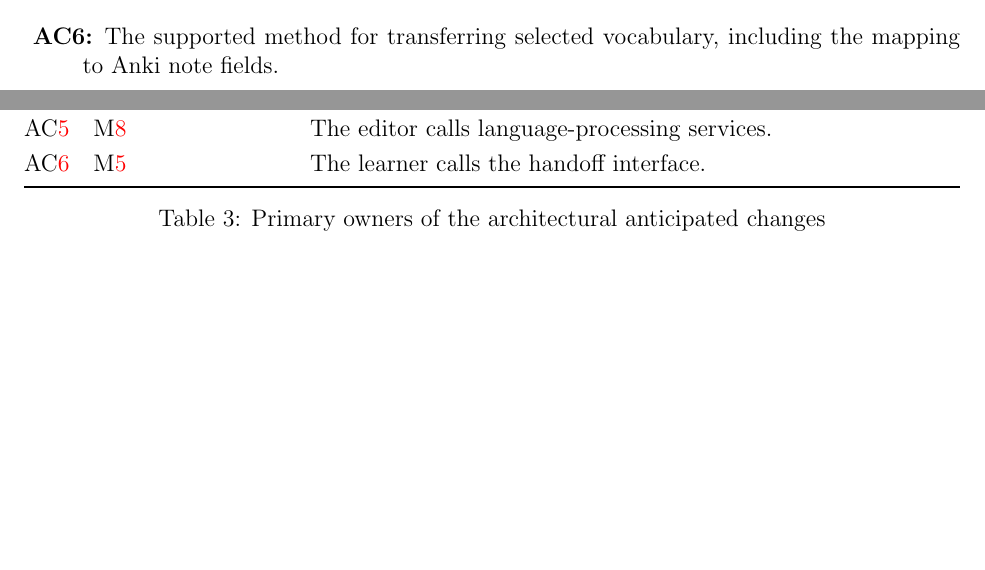
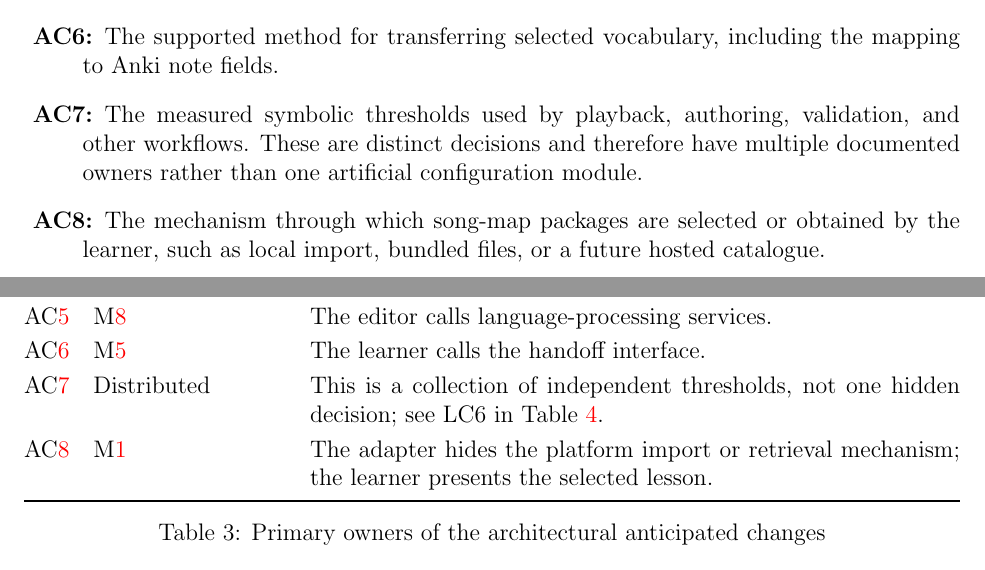
Before and after one commit to rhea333/LingoLyrics, a LaTeX document (docs/Design/SoftArchitecture/MG.tex): two parts of pages 7 and 15 of 22 before the commit and two parts of pages 7 and 15 of 23 after it, joined at a grey line, cut so that both start at the same text, the shorter picture padded with empty space. Compiled offline with pdfLaTeX; a LaTeX package or settings file that is missing is left out.

Commit message:
MG changes

```diff
--- a/docs/Design/SoftArchitecture/MG.tex
+++ b/docs/Design/SoftArchitecture/MG.tex
@@ -186,6 +186,13 @@ change.
 \item[\refstepcounter{acnum} \actheacnum \label{acAnki}:] The supported method
   for transferring selected vocabulary, including the mapping to Anki note
   fields.
+\item[\refstepcounter{acnum} \actheacnum \label{acThresholds}:] The measured
+  symbolic thresholds used by playback, authoring, validation, and other
+  workflows. These are distinct decisions and therefore have multiple
+  documented owners rather than one artificial configuration module.
+\item[\refstepcounter{acnum} \actheacnum \label{acDelivery}:] The mechanism
+  through which song-map packages are selected or obtained by the learner,
+  such as local import, bundled files, or a future hosted catalogue.
 \end{description}
 
 \subsection{Unlikely Changes} \label{SecUchange}
@@ -555,6 +562,10 @@ strategy for both additional languages and tokenizer replacement.
 \acref{acAuthoring} & \mref{mEditor} & Validation remains separate from creator UI.\\
 \acref{acLanguage} & \mref{mLanguage} & The editor calls language-processing services.\\
 \acref{acAnki} & \mref{mAnki} & The learner calls the handoff interface.\\
+\acref{acThresholds} & Distributed & This is a collection of independent
+  thresholds, not one hidden decision; see LC6 in Table~\ref{TblLCT}.\\
+\acref{acDelivery} & \mref{mHH} & The adapter hides the platform import or
+  retrieval mechanism; the learner presents the selected lesson.\\
 \bottomrule
 \end{tabularx}
 \caption{Primary owners of the architectural anticipated changes}
```
